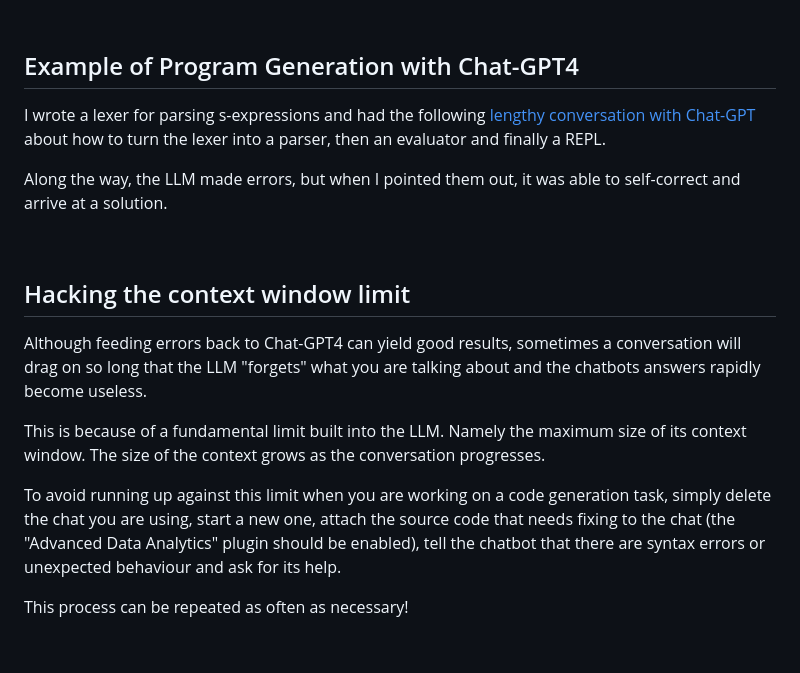
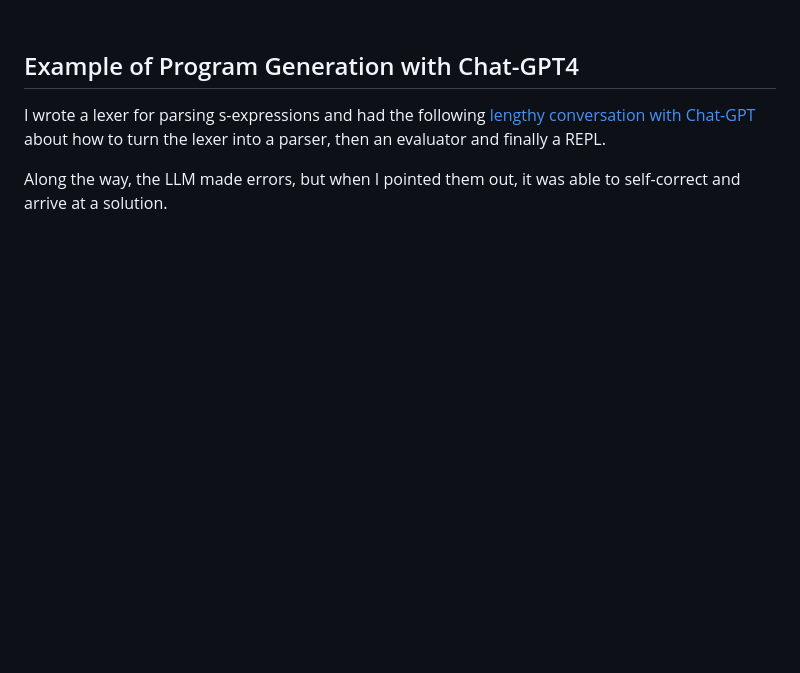
Before and after one commit to sammi-turner/OCaml-Examples, a Markdown page: README.md, the part around the change. Rendered like a GitHub page; blank space fills up the shorter version.

```diff
--- a/README.md
+++ b/README.md
@@ -219,15 +219,3 @@ I wrote a lexer for parsing s-expressions and had the following [lengthy convers
 Along the way, the LLM made errors, but when I pointed them out, it was able to self-correct and arrive at a solution.
 
 <br>
-
-## Hacking the context window limit
-
-Although feeding errors back to Chat-GPT4 can yield good results, sometimes a conversation will drag on so long that the LLM "forgets" what you are talking about and the chatbots answers rapidly become useless.
-
-This is because of a fundamental limit built into the LLM. Namely the maximum size of its context window. The size of the context grows as the conversation progresses.
-
-To avoid running up against this limit when you are working on a code generation task, simply delete the chat you are using, start a new one, attach the source code that needs fixing to the chat (the "Advanced Data Analytics" plugin should be enabled), tell the chatbot that there are syntax errors or unexpected behaviour and ask for its help.
-
-This process can be repeated as often as necessary!
-
-<br>
```
